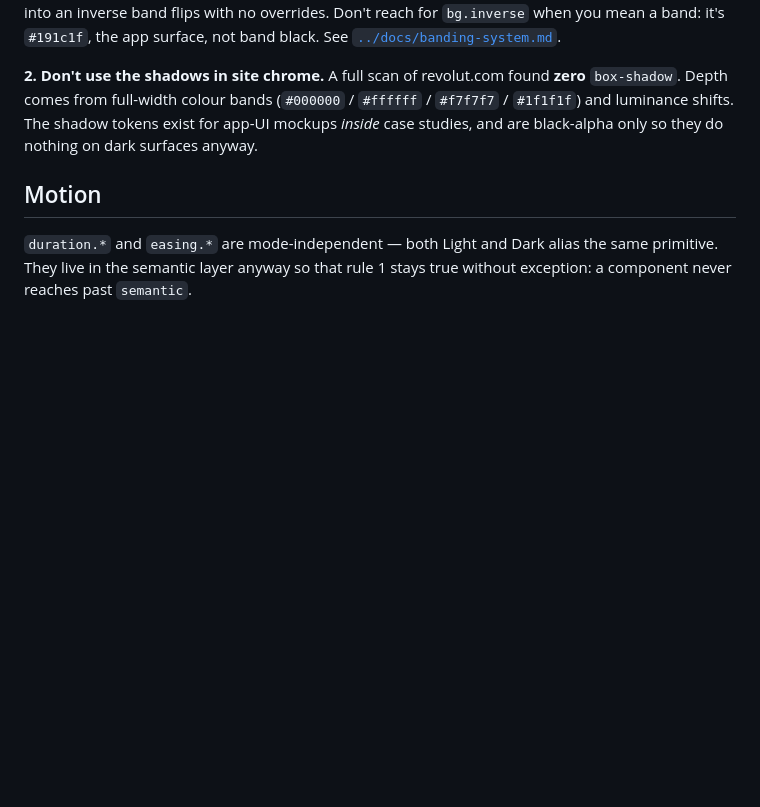
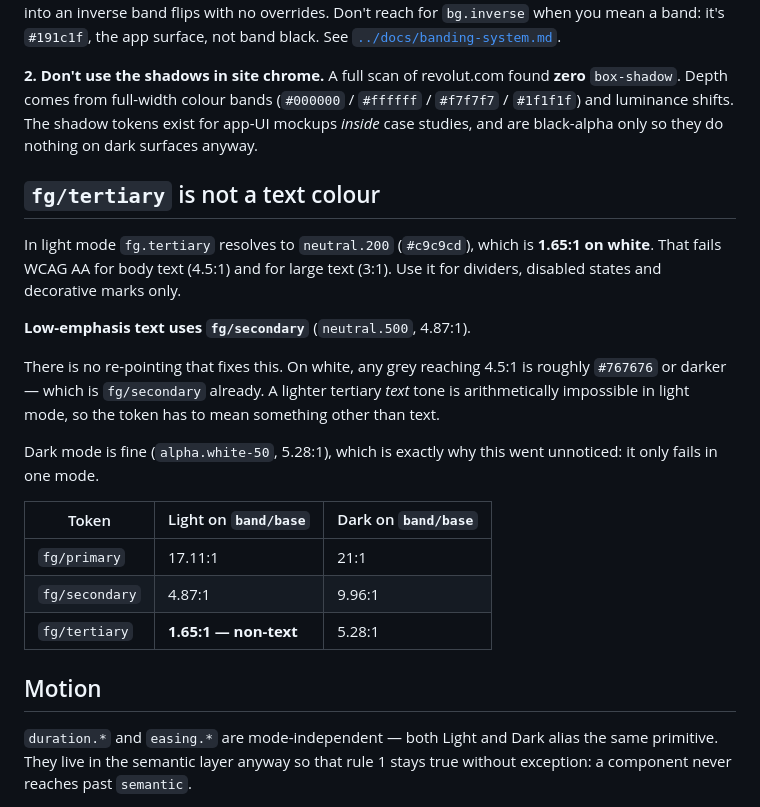
Before and after one commit to rohitsehmi/deesyn-portfolio, a Markdown page: tokens/README.md, the part around the change. Drawn GitHub-style; blank space fills up the shorter version.

```diff
--- a/tokens/README.md
+++ b/tokens/README.md
@@ -55,6 +55,22 @@ gradient/         1     brand (#1227fd → #6fa0ff)
 
 **2. Don't use the shadows in site chrome.** A full scan of revolut.com found **zero** `box-shadow`. Depth comes from full-width colour bands (`#000000` / `#ffffff` / `#f7f7f7` / `#1f1f1f`) and luminance shifts. The shadow tokens exist for app-UI mockups *inside* case studies, and are black-alpha only so they do nothing on dark surfaces anyway.
 
+## `fg/tertiary` is not a text colour
+
+In light mode `fg.tertiary` resolves to `neutral.200` (`#c9c9cd`), which is **1.65:1 on white**. That fails WCAG AA for body text (4.5:1) and for large text (3:1). Use it for dividers, disabled states and decorative marks only.
+
+**Low-emphasis text uses `fg/secondary`** (`neutral.500`, 4.87:1).
+
+There is no re-pointing that fixes this. On white, any grey reaching 4.5:1 is roughly `#767676` or darker — which is `fg/secondary` already. A lighter tertiary *text* tone is arithmetically impossible in light mode, so the token has to mean something other than text.
+
+Dark mode is fine (`alpha.white-50`, 5.28:1), which is exactly why this went unnoticed: it only fails in one mode.
+
+| Token | Light on `band/base` | Dark on `band/base` |
+|---|---|---|
+| `fg/primary` | 17.11:1 | 21:1 |
+| `fg/secondary` | 4.87:1 | 9.96:1 |
+| `fg/tertiary` | **1.65:1 — non-text** | 5.28:1 |
+
 ## Motion
 
 `duration.*` and `easing.*` are mode-independent — both Light and Dark alias the same primitive. They live in the semantic layer anyway so that rule 1 stays true without exception: a component never reaches past `semantic`.
```
Also changed, not shown: CLAUDE.md (+8 -3 lines).
